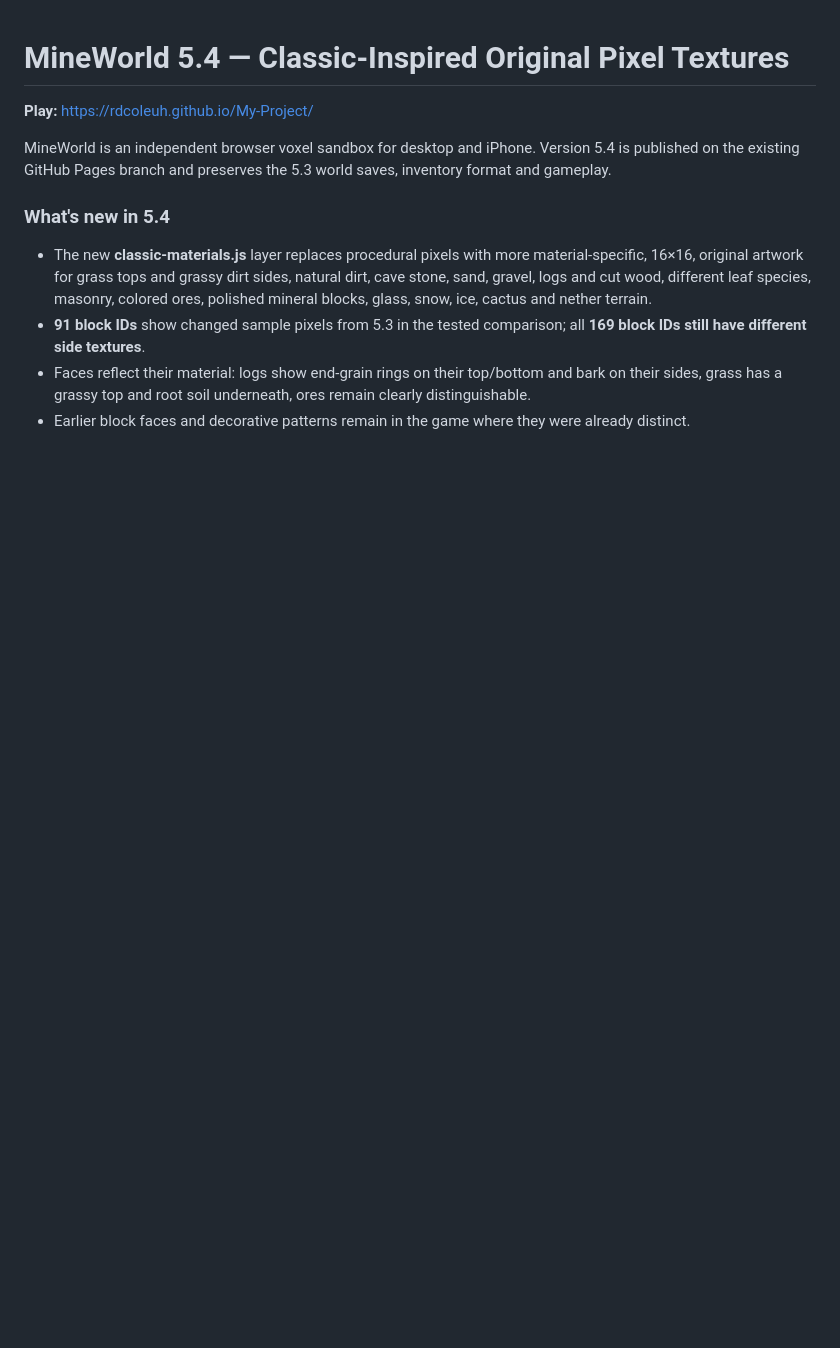
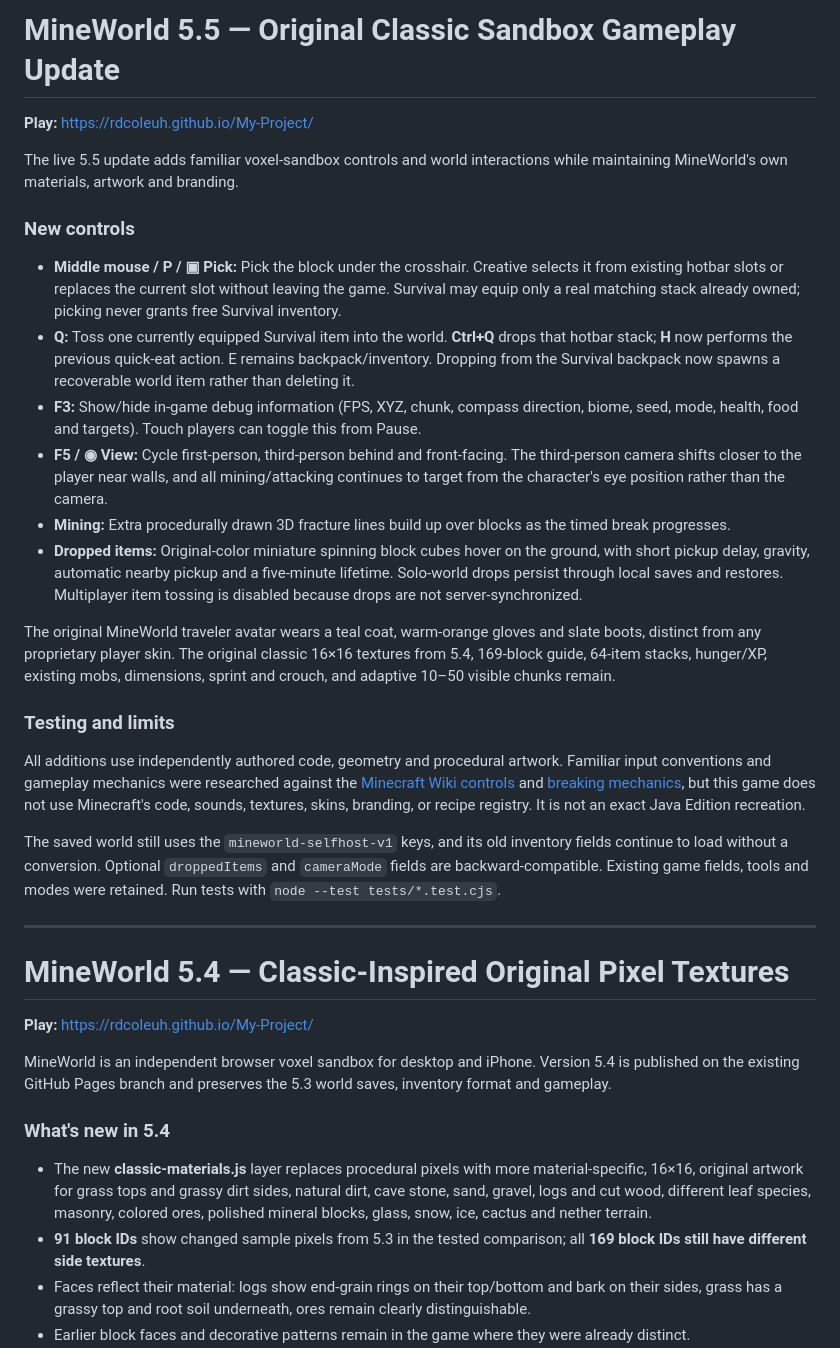
Before and after one commit to rdcoleuh/My-Project, a Markdown page: README.md, the part around the change. GitHub-like rendering; blank space fills up the shorter version.

Commit message:
Document MineWorld 5.5 gameplay controls, camera, recoverable drops and original art

```diff
--- a/README.md
+++ b/README.md
@@ -1,3 +1,28 @@
+# MineWorld 5.5 — Original Classic Sandbox Gameplay Update
+
+**Play:** https://rdcoleuh.github.io/My-Project/
+
+The live 5.5 update adds familiar voxel-sandbox controls and world interactions while maintaining MineWorld's own materials, artwork and branding.
+
+### New controls
+
+- **Middle mouse / P / ▣ Pick:** Pick the block under the crosshair. Creative selects it from existing hotbar slots or replaces the current slot without leaving the game. Survival may equip only a real matching stack already owned; picking never grants free Survival inventory.
+- **Q:** Toss one currently equipped Survival item into the world. **Ctrl+Q** drops that hotbar stack; **H** now performs the previous quick-eat action. E remains backpack/inventory. Dropping from the Survival backpack now spawns a recoverable world item rather than deleting it.
+- **F3:** Show/hide in-game debug information (FPS, XYZ, chunk, compass direction, biome, seed, mode, health, food and targets). Touch players can toggle this from Pause.
+- **F5 / ◉ View:** Cycle first-person, third-person behind and front-facing. The third-person camera shifts closer to the player near walls, and all mining/attacking continues to target from the character's eye position rather than the camera.
+- **Mining:** Extra procedurally drawn 3D fracture lines build up over blocks as the timed break progresses.
+- **Dropped items:** Original-color miniature spinning block cubes hover on the ground, with short pickup delay, gravity, automatic nearby pickup and a five-minute lifetime. Solo-world drops persist through local saves and restores. Multiplayer item tossing is disabled because drops are not server-synchronized.
+
+The original MineWorld traveler avatar wears a teal coat, warm-orange gloves and slate boots, distinct from any proprietary player skin. The original classic 16×16 textures from 5.4, 169-block guide, 64-item stacks, hunger/XP, existing mobs, dimensions, sprint and crouch, and adaptive 10–50 visible chunks remain.
+
+### Testing and limits
+
+All additions use independently authored code, geometry and procedural artwork. Familiar input conventions and gameplay mechanics were researched against the [Minecraft Wiki controls](https://minecraft.wiki/w/Controls) and [breaking mechanics](https://minecraft.wiki/w/Breaking), but this game does not use Minecraft's code, sounds, textures, skins, branding, or recipe registry. It is not an exact Java Edition recreation.
+
+The saved world still uses the `mineworld-selfhost-v1` keys, and its old inventory fields continue to load without a conversion. Optional `droppedItems` and `cameraMode` fields are backward-compatible. Existing game fields, tools and modes were retained. Run tests with `node --test tests/*.test.cjs`.
+
+---
+
 # MineWorld 5.4 — Classic-Inspired Original Pixel Textures
 
 **Play:** https://rdcoleuh.github.io/My-Project/
```
